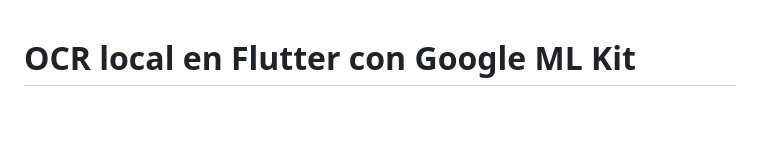
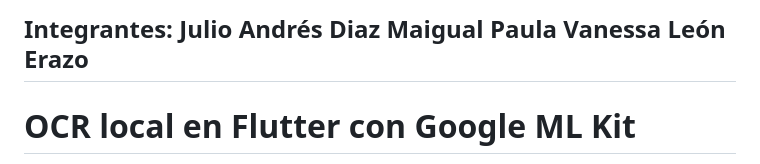
Before and after one commit to pauvan/google_ml_ocr, a Markdown page: README.md, the part around the change. GitHub-like rendering; blank space fills up the shorter version.

Commit message:
Update README with team member names
Añadir nombres

```diff
--- a/README.md
+++ b/README.md
@@ -1,3 +1,7 @@
+Integrantes:
+Julio Andrés Diaz Maigual
+Paula Vanessa León Erazo
+------------------------------------------------------------------------------------------------------------------------------------------
 # OCR local en Flutter con Google ML Kit
 
 App de ejemplo en Flutter que toma una foto (o la elige de la galería) y **extrae el texto** que aparece en ella usando **Google ML Kit**, todo dentro del celular y **sin internet**.
```
